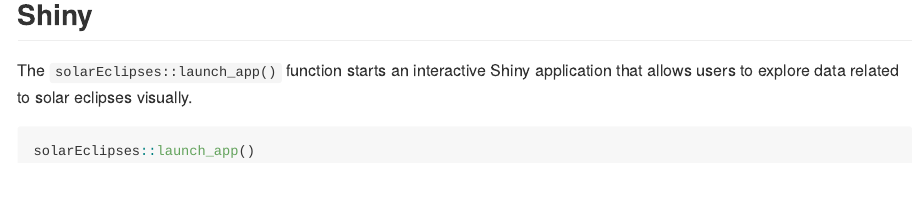
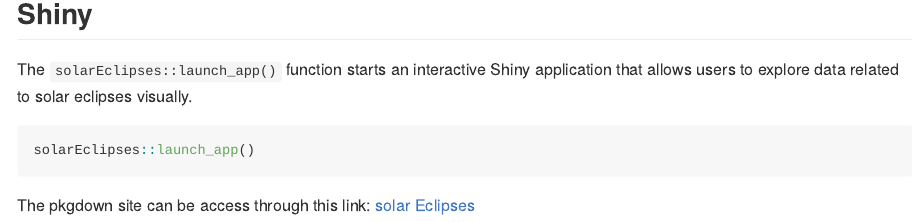
Before and after one commit to ETC5523-2024/assignment-4-packages-and-shiny-apps-Fengz924, an R Markdown document (solarEclipses/README.Rmd): the page in a window 1100 px wide, from 1340 px down. The pictures show the output file solarEclipses/README.md that the author committed with the source, drawn offline in the style of GitHub; long lines of code are wrapped.

Commit message:
add links for pkgdown site to readme.Rmd

````diff
--- a/solarEclipses/README.Rmd
+++ b/solarEclipses/README.Rmd
@@ -57,3 +57,6 @@
 ```{r}
 solarEclipses::launch_app()
 ```
+
+
+The pkgdown site can be access through this link: [solar Eclipses](https://etc5523-2024.github.io/assignment-4-packages-and-shiny-apps-Fengz924/)
````
Also changed, not shown: solarEclipses/README.md, 1 other file.
